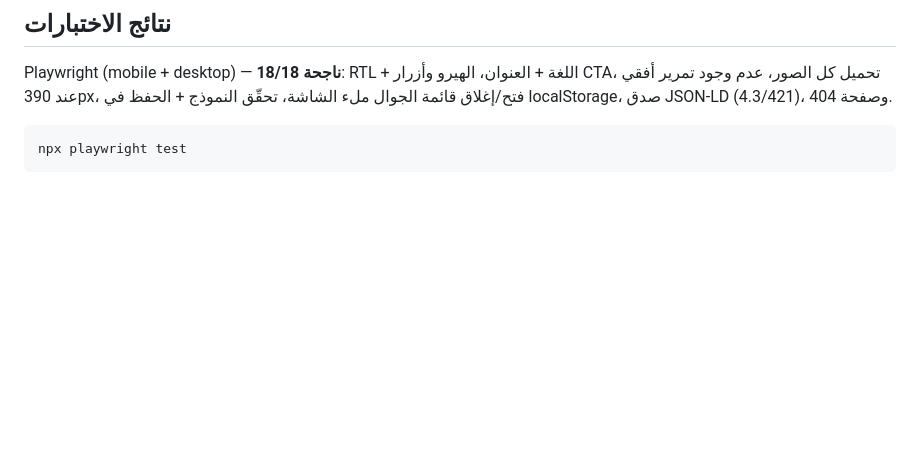
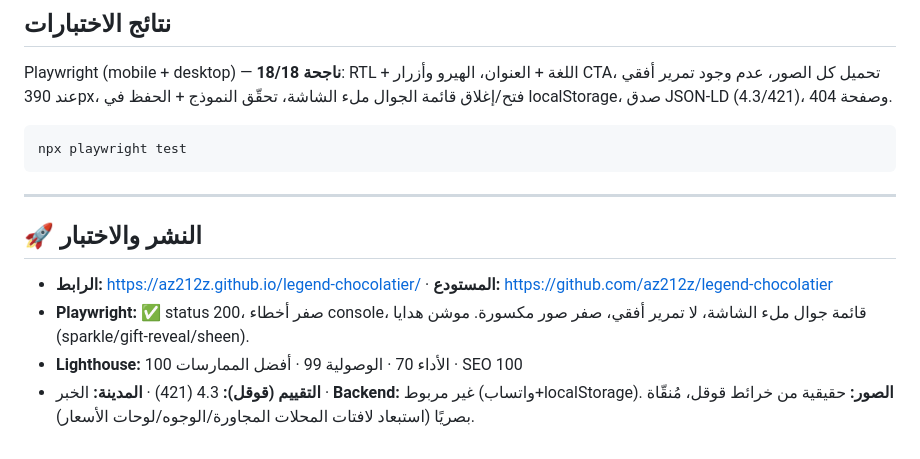
Before and after one commit to az212z/legend-chocolatier, a Markdown page: README.md, the part around the change. Drawn GitHub-style; blank space fills up the shorter version.

Commit message:
Add deploy + QA results to README

````diff
--- a/README.md
+++ b/README.md
@@ -53,3 +53,10 @@ Playwright (mobile + desktop) — **18/18 ناجحة**: RTL + اللغة + ال
 ```bash
 npx playwright test
 ```
+
+---
+## 🚀 النشر والاختبار
+- **الرابط:** https://az212z.github.io/legend-chocolatier/ · **المستودع:** https://github.com/az212z/legend-chocolatier
+- **Playwright:** ✅ status 200، صفر أخطاء console، قائمة جوال ملء الشاشة، لا تمرير أفقي، صفر صور مكسورة. موشن هدايا (sparkle/gift-reveal/sheen).
+- **Lighthouse:** الأداء 70 · الوصولية 99 · أفضل الممارسات 100 · SEO 100
+- **التقييم (قوقل):** 4.3 (421) · **المدينة:** الخبر · **Backend:** غير مربوط (واتساب+localStorage). **الصور:** حقيقية من خرائط قوقل، مُنقّاة بصريًا (استبعاد لافتات المحلات المجاورة/الوجوه/لوحات الأسعار).
````
